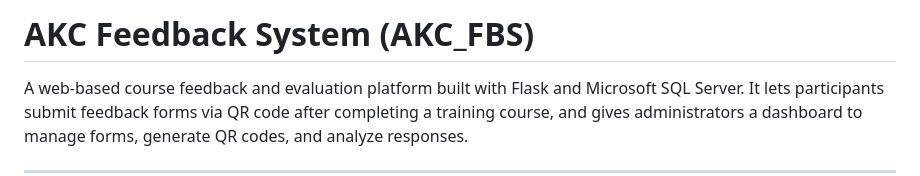
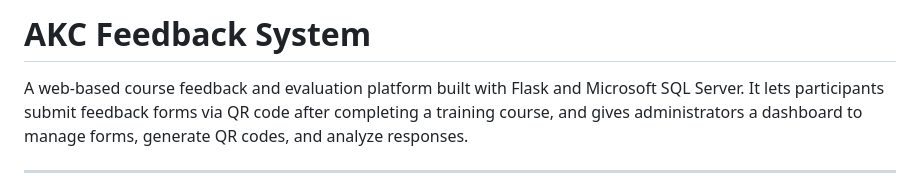
Before and after one commit to Davidli1127/AKC_FBS, a Markdown page: README.md, the part around the change. Drawn GitHub-style.

Commit message:
Update project title in README.md

```diff
--- a/README.md
+++ b/README.md
@@ -1,4 +1,4 @@
-# AKC Feedback System (AKC_FBS)
+# AKC Feedback System
 
 A web-based course feedback and evaluation platform built with Flask and Microsoft SQL Server. It lets participants submit feedback forms via QR code after completing a training course, and gives administrators a dashboard to manage forms, generate QR codes, and analyze responses.
 
```
